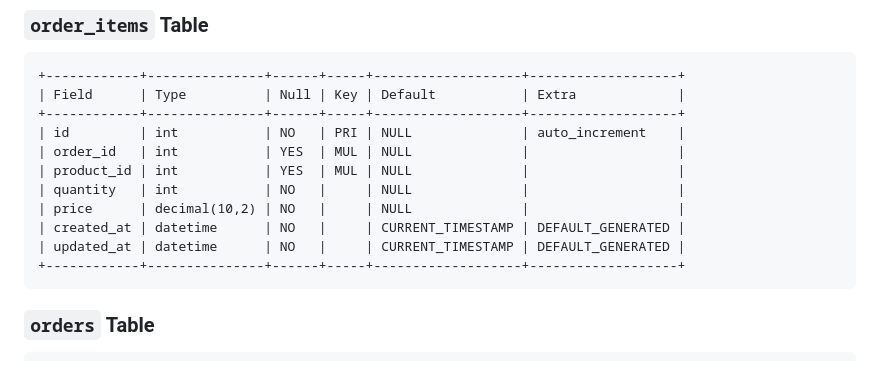
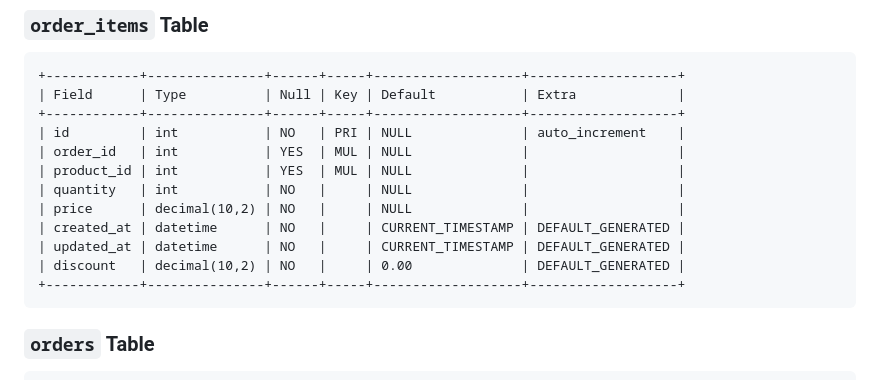
Before and after one commit to georgiangelov2000/store, a Markdown page: README.md, the part around the change. GitHub-like rendering.

Commit message:
update-read-me

````diff
--- a/README.md
+++ b/README.md
@@ -120,6 +120,7 @@ Here is the database structure used in this project:
 | price      | decimal(10,2) | NO   |     | NULL              |                   |
 | created_at | datetime      | NO   |     | CURRENT_TIMESTAMP | DEFAULT_GENERATED |
 | updated_at | datetime      | NO   |     | CURRENT_TIMESTAMP | DEFAULT_GENERATED |
+| discount   | decimal(10,2) | NO   |     | 0.00              | DEFAULT_GENERATED |
 +------------+---------------+------+-----+-------------------+-------------------+
 ```
 
````
